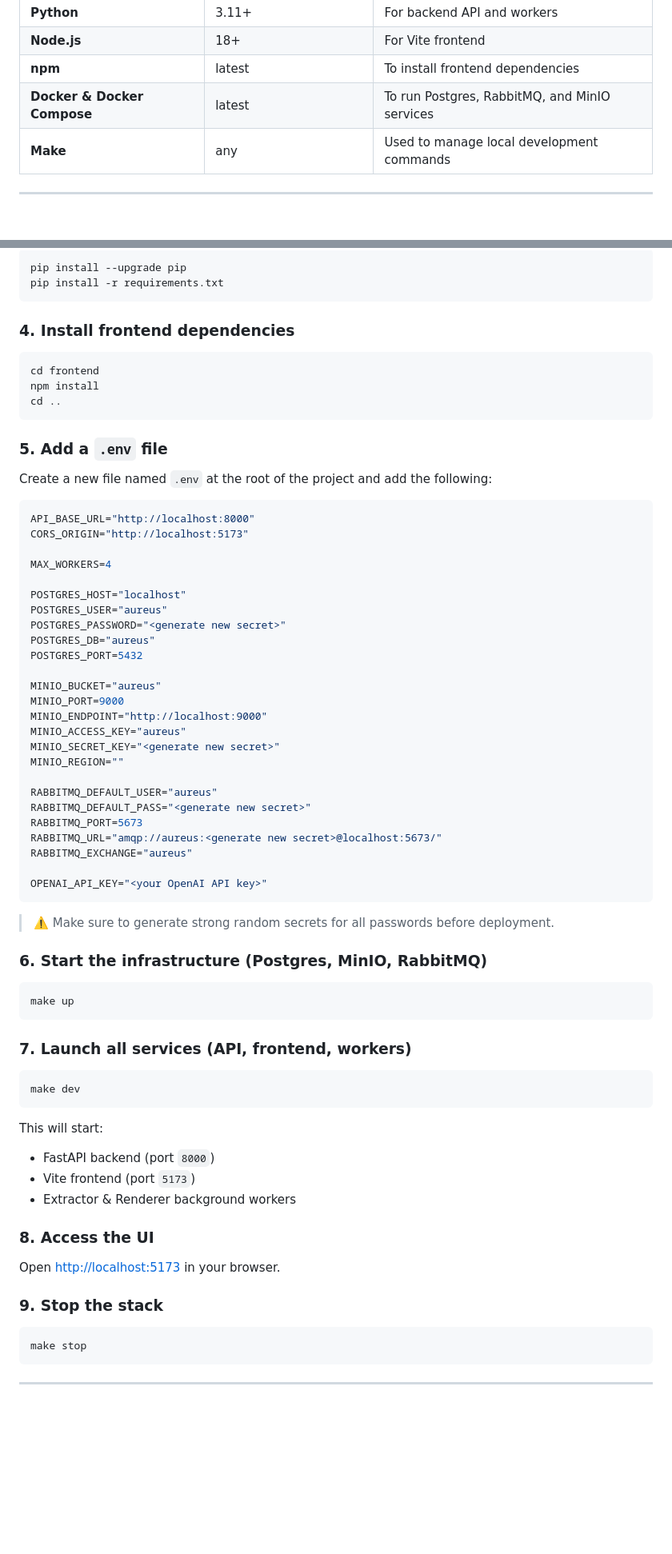
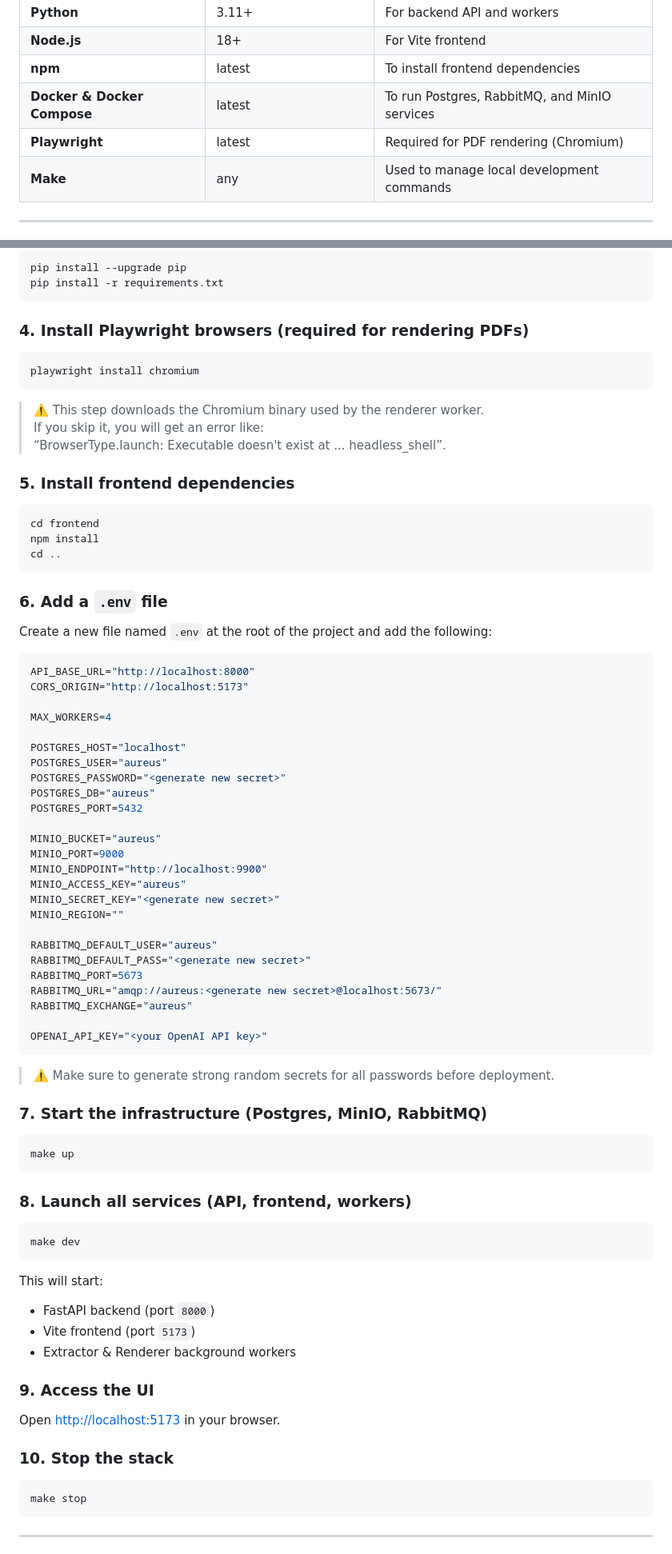
Before and after one commit to webdevavi/aureus, a Markdown page: README.md, 2 parts joined by grey strips. Shown: that part at 80% size. Rendered like a GitHub page; blank space fills up the shorter version.

Commit message:
docs: add Playwright installation step and environment setup details in README

````diff
--- a/README.md
+++ b/README.md
@@ -14,6 +14,7 @@ Before running the project locally, ensure you have the following installed:
 | **Node.js**                 | 18+                 | For Vite frontend                             |
 | **npm**                     | latest              | To install frontend dependencies              |
 | **Docker & Docker Compose** | latest              | To run Postgres, RabbitMQ, and MinIO services |
+| **Playwright**              | latest              | Required for PDF rendering (Chromium)         |
 | **Make**                    | any                 | Used to manage local development commands     |
 
 ---
@@ -50,7 +51,17 @@ pip install --upgrade pip
 pip install -r requirements.txt
 ```
 
-### 4. Install frontend dependencies
+### 4. Install Playwright browsers (required for rendering PDFs)
+
+```bash
+playwright install chromium
+```
+
+> ⚠️ This step downloads the Chromium binary used by the renderer worker.
+> If you skip it, you will get an error like:
+> “BrowserType.launch: Executable doesn't exist at ... headless_shell”.
+
+### 5. Install frontend dependencies
 
 ```bash
 cd frontend
@@ -58,7 +69,7 @@ npm install
 cd ..
 ```
 
-### 5. Add a `.env` file
+### 6. Add a `.env` file
 
 Create a new file named `.env` at the root of the project and add the following:
 
@@ -76,7 +87,7 @@ POSTGRES_PORT=5432
 
 MINIO_BUCKET="aureus"
 MINIO_PORT=9000
-MINIO_ENDPOINT="http://localhost:9000"
+MINIO_ENDPOINT="http://localhost:9900"
 MINIO_ACCESS_KEY="aureus"
 MINIO_SECRET_KEY="<generate new secret>"
 MINIO_REGION=""
@@ -92,13 +103,13 @@ OPENAI_API_KEY="<your OpenAI API key>"
 
 > ⚠️ Make sure to generate strong random secrets for all passwords before deployment.
 
-### 6. Start the infrastructure (Postgres, MinIO, RabbitMQ)
+### 7. Start the infrastructure (Postgres, MinIO, RabbitMQ)
 
 ```bash
 make up
 ```
 
-### 7. Launch all services (API, frontend, workers)
+### 8. Launch all services (API, frontend, workers)
 
 ```bash
 make dev
@@ -110,11 +121,11 @@ This will start:
 - Vite frontend (port `5173`)
 - Extractor & Renderer background workers
 
-### 8. Access the UI
+### 9. Access the UI
 
 Open [http://localhost:5173](http://localhost:5173) in your browser.
 
-### 9. Stop the stack
+### 10. Stop the stack
 
 ```bash
 make stop
````
Also changed, not shown: other parts of README.md (+9 -8 lines).
